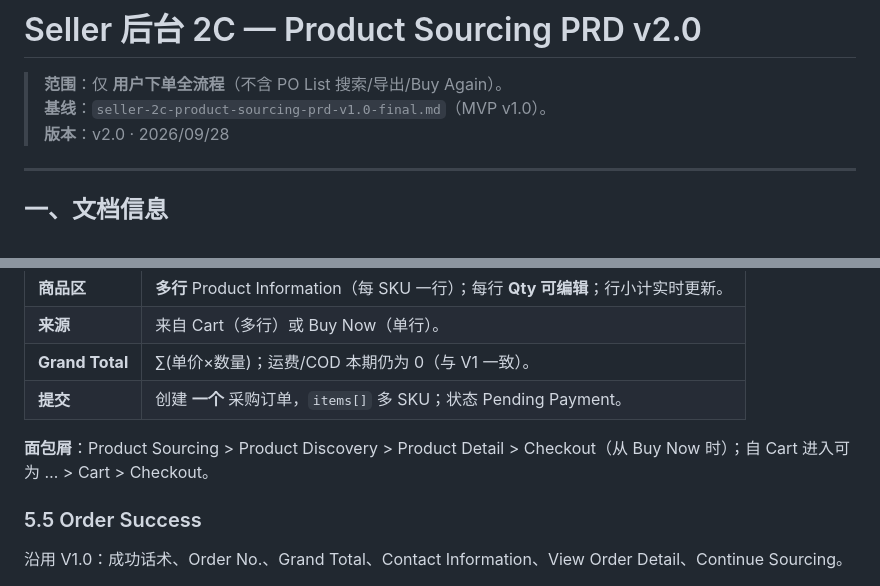
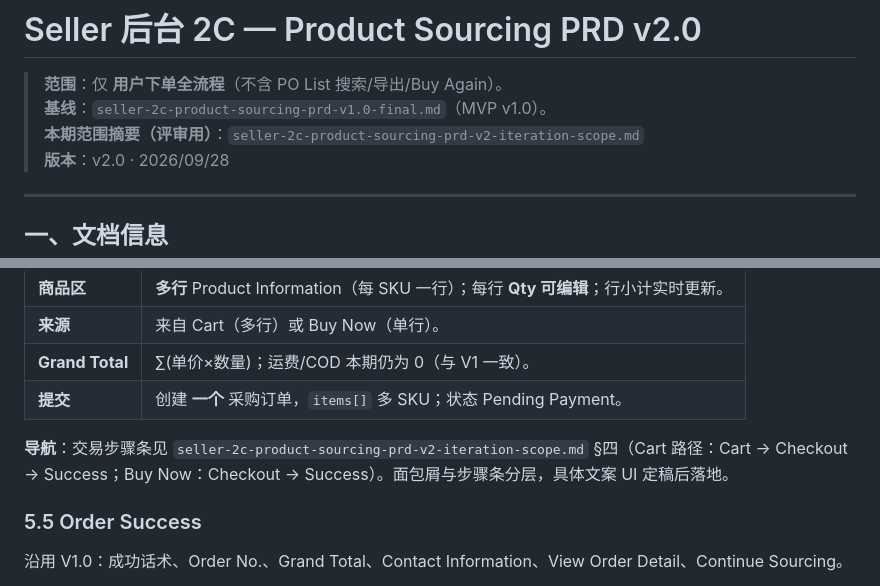
Before and after one commit to Nular/lxy-misc, a Markdown page: docs/seller-2c-product-sourcing-prd-v2.0.md, 2 parts joined by grey strips. Rendered like a GitHub page.

Commit message:
docs: add V2 iteration scope PRD and checkout step rules
Co-authored-by: Nular <Nular@users.noreply.github.com>

```diff
--- a/docs/seller-2c-product-sourcing-prd-v2.0.md
+++ b/docs/seller-2c-product-sourcing-prd-v2.0.md
@@ -2,6 +2,7 @@
 
 > **范围**：仅 **用户下单全流程**（不含 PO List 搜索/导出/Buy Again）。
 > **基线**：`seller-2c-product-sourcing-prd-v1.0-final.md`（MVP v1.0）。
+> **本期范围摘要（评审用）**：`seller-2c-product-sourcing-prd-v2-iteration-scope.md`
 > **版本**：v2.0 · 2026/09/28
 
 ---
@@ -120,7 +121,7 @@
 | **Grand Total** | ∑(单价×数量)；运费/COD 本期仍为 0（与 V1 一致）。 |
 | **提交** | 创建 **一个** 采购订单，`items[]` 多 SKU；状态 Pending Payment。 |
 
-**面包屑**：Product Sourcing > Product Discovery > Product Detail > Checkout（从 Buy Now 时）；自 Cart 进入可为 … > Cart > Checkout。
+**导航**：交易步骤条见 `seller-2c-product-sourcing-prd-v2-iteration-scope.md` §四（Cart 路径：Cart → Checkout → Success；Buy Now：Checkout → Success）。面包屑与步骤条分层，具体文案 UI 定稿后落地。
 
 ### 5.5 Order Success
 
```
Also changed, not shown: docs/seller-2c-product-sourcing-prd-v2-iteration-scope.md (added, +149 -0 lines).
